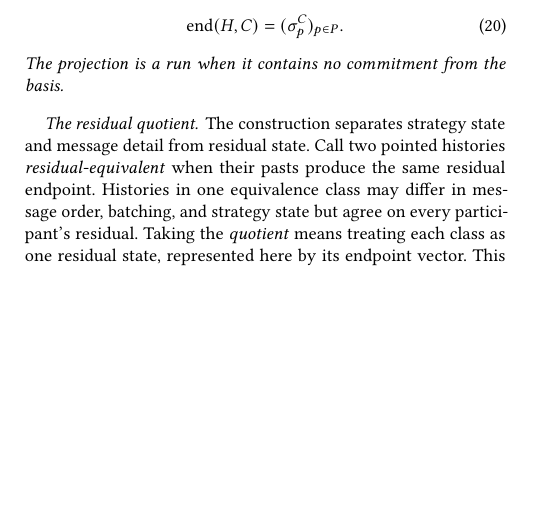
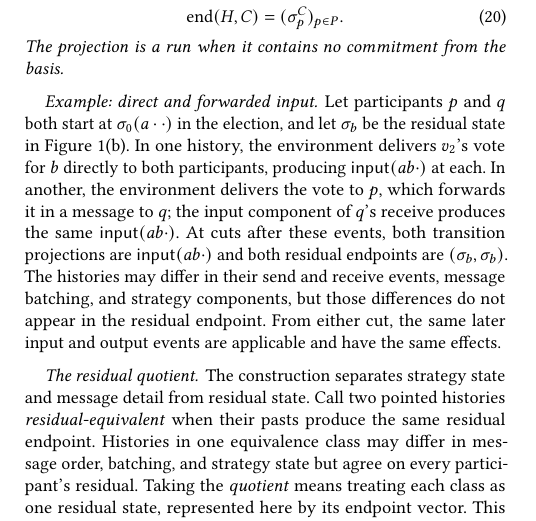
Before and after one commit to jhellerstein/coord-criterion, a LaTeX document (main.tex): part of one column of page 11 of 21, cut so that both start at the same text, the shorter picture padded with empty space. Compiled offline with pdfLaTeX.

Commit message:
Lamport histories: illustrate transition projection and residual endpoints with direct versus forwarded election input

```diff
--- a/main.tex
+++ b/main.tex
@@ -1562,6 +1562,21 @@ $\pi_p^C$.  The
 The projection is a run when it contains no commitment from the basis.
 \end{definition}
 
+\paragraph{Example: direct and forwarded input.}
+Let participants $p$ and $q$ both start at $\sigma_0(a\cdot\cdot)$ in the
+election, and let $\sigma_b$ be the residual state in
+Figure~\ref{fig:election-frames}(b).  In one history, the environment delivers
+$v_2$'s vote for $b$ directly to both participants, producing
+$\mathsf{input}(ab\cdot)$ at each.  In another, the environment delivers the
+vote to $p$, which forwards it in a message to $q$; the input component of
+$q$'s receive produces the same $\mathsf{input}(ab\cdot)$.  At cuts after
+these events, both transition projections are $\mathsf{input}(ab\cdot)$ and
+both residual endpoints are $(\sigma_b,\sigma_b)$.  The histories may differ
+in their send and receive events, message batching, and strategy components,
+but those differences do not appear in the residual endpoint.  From either
+cut, the same later input and output events are applicable and have the same
+effects.
+
 \paragraph{The residual quotient.}
 The construction separates strategy state and message detail from residual
 state.  Call two pointed histories \emph{residual-equivalent} when their
```
